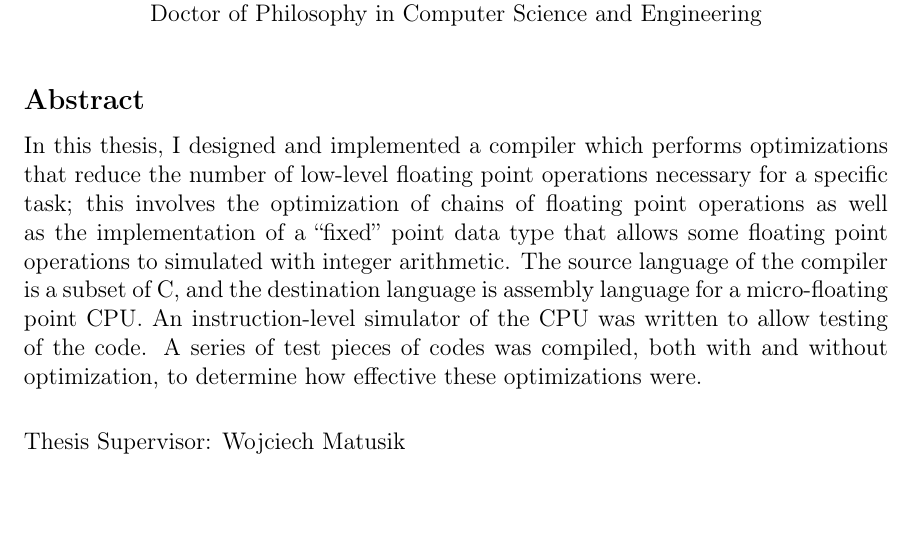
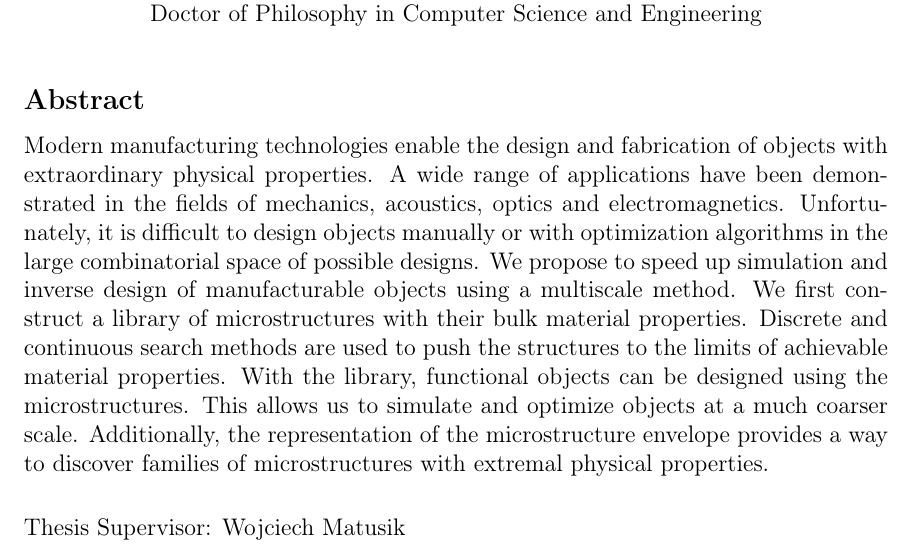
Before and after one commit to desaic/Thesis, a LaTeX thesis (thesis/main.tex, which reads thesis/abstract.tex): part of page 3 of 24, cut so that both start at the same text, the shorter picture padded with empty space. Compiled offline with pdfLaTeX.

Commit message:
abstract.

```diff
--- a/thesis/abstract.tex
+++ b/thesis/abstract.tex
@@ -10,13 +10,11 @@
 %% It will be single-spaced and the rest of the text that is supposed to go on
 %% the abstract page will be generated by the abstractpage environment.  This
 %% file should be \input (not \include 'd) from cover.tex.
-In this thesis, I designed and implemented a compiler which performs
-optimizations that reduce the number of low-level floating point operations
-necessary for a specific task; this involves the optimization of chains of
-floating point operations as well as the implementation of a ``fixed'' point
-data type that allows some floating point operations to simulated with integer
-arithmetic.  The source language of the compiler is a subset of C, and the
-destination language is assembly language for a micro-floating point CPU.  An
-instruction-level simulator of the CPU was written to allow testing of the
-code.  A series of test pieces of codes was compiled, both with and without
-optimization, to determine how effective these optimizations were.
+Modern manufacturing technologies enable the design and fabrication of objects with extraordinary physical properties. A wide range of applications have been demonstrated in the fields of mechanics, acoustics, optics and electromagnetics.
+Unfortunately, it is difficult to design objects manually or with optimization algorithms in the large combinatorial space of possible designs.
+We propose to speed up simulation and inverse design of manufacturable objects using a multiscale method.
+We first construct a library of microstructures with their bulk material properties.
+Discrete and continuous search methods are used to push the structures to the limits of achievable material properties.
+With the library, functional objects can be designed using the microstructures.
+This allows us to simulate and optimize objects at a much coarser scale.
+Additionally, the representation of the microstructure envelope provides a way to discover families of microstructures with extremal physical properties.
```
